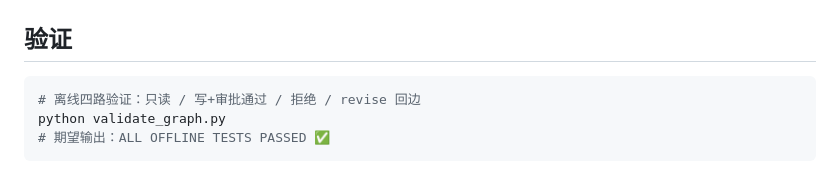
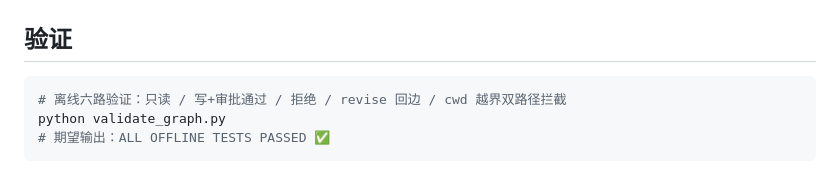
Before and after one commit to z7f-ctrl/bluecode, a Markdown page: README.md, the part around the change. GitHub-like rendering.

Commit message:
docs: 安全边界说明更新（cwd 沙箱 / 六路验证）

````diff
--- a/README.md
+++ b/README.md
@@ -99,7 +99,7 @@ langgraph/
 ## 验证
 
 ```bash
-# 离线四路验证：只读 / 写+审批通过 / 拒绝 / revise 回边
+# 离线六路验证：只读 / 写+审批通过 / 拒绝 / revise 回边 / cwd 越界双路径拦截
 python validate_graph.py
 # 期望输出：ALL OFFLINE TESTS PASSED ✅
 ```
````
